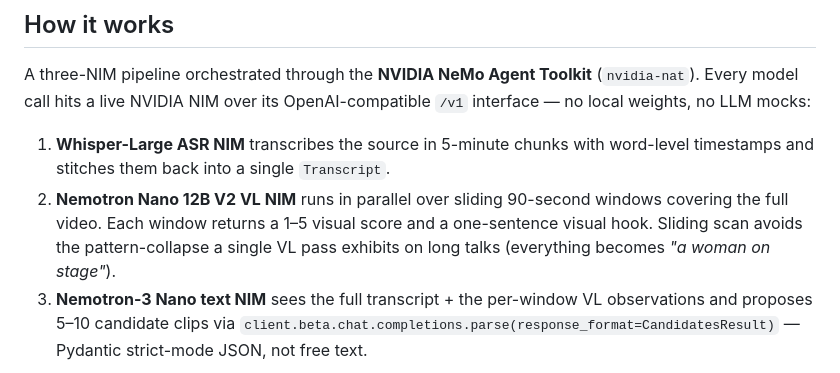
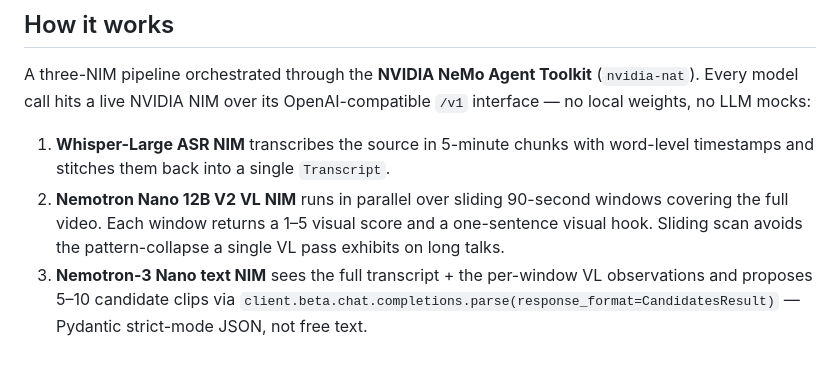
Before and after one commit to lablup/cutpilot, a Markdown page: README.md, the part around the change. GitHub-like rendering.

Commit message:
docs(readme): drop awkward VL pattern-collapse example

````diff
--- a/README.md
+++ b/README.md
@@ -13,7 +13,7 @@ Built for NVIDIA Nemotron Developer Days Seoul 2026 — Track A (Creative Agenti
 A three-NIM pipeline orchestrated through the **NVIDIA NeMo Agent Toolkit** (`nvidia-nat`). Every model call hits a live NVIDIA NIM over its OpenAI-compatible `/v1` interface — no local weights, no LLM mocks:
 
 1. **Whisper-Large ASR NIM** transcribes the source in 5-minute chunks with word-level timestamps and stitches them back into a single `Transcript`.
-2. **Nemotron Nano 12B V2 VL NIM** runs in parallel over sliding 90-second windows covering the full video. Each window returns a 1–5 visual score and a one-sentence visual hook. Sliding scan avoids the pattern-collapse a single VL pass exhibits on long talks (everything becomes *"a woman on stage"*).
+2. **Nemotron Nano 12B V2 VL NIM** runs in parallel over sliding 90-second windows covering the full video. Each window returns a 1–5 visual score and a one-sentence visual hook. Sliding scan avoids the pattern-collapse a single VL pass exhibits on long talks.
 3. **Nemotron-3 Nano text NIM** sees the full transcript + the per-window VL observations and proposes 5–10 candidate clips via `client.beta.chat.completions.parse(response_format=CandidatesResult)` — Pydantic strict-mode JSON, not free text.
 
 ```mermaid
````
